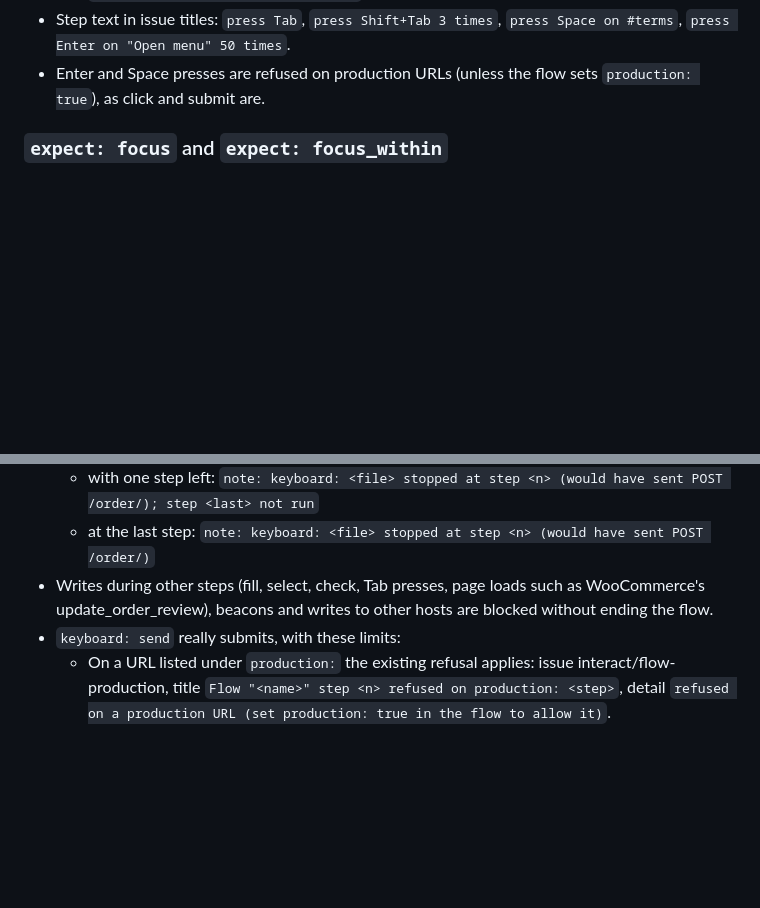
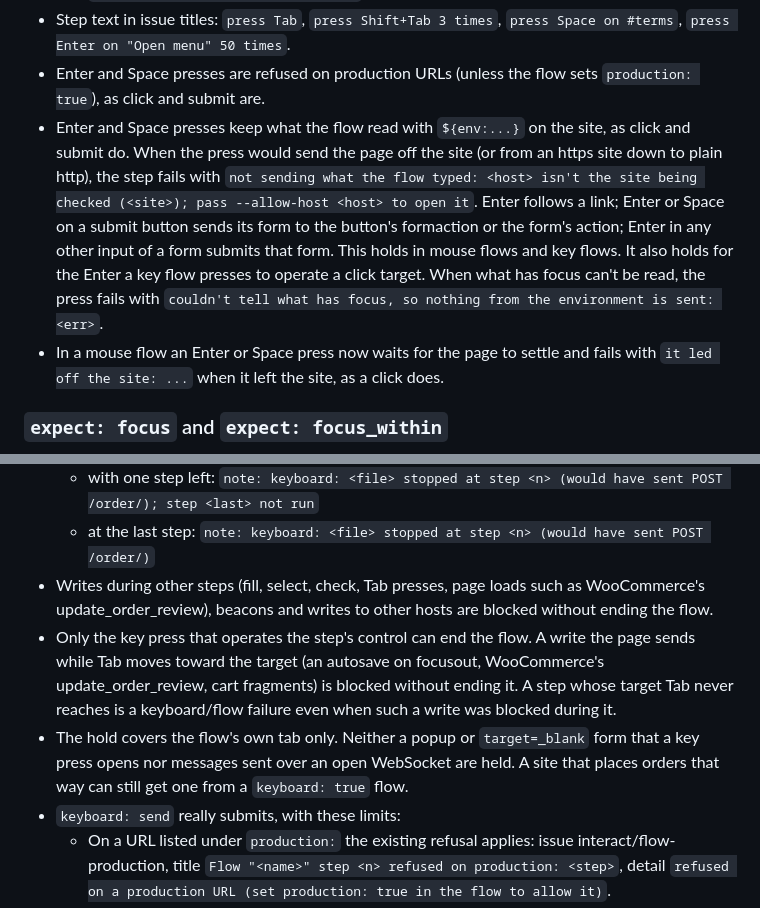
Before and after one commit to RhythmShahriar/soundcheck, a Markdown page: docs/changes/1.3-flows.md, 2 parts joined by grey strips. Rendered like a GitHub page; blank space fills up the shorter version.

Commit message:
docs(changes): record the key press guards and hold limits

```diff
--- a/docs/changes/1.3-flows.md
+++ b/docs/changes/1.3-flows.md
@@ -35,6 +35,8 @@ Any other value fails to parse with exactly `keyboard: "yes" isn't one of true,
   - `press: on needs a selector or text`
 - Step text in issue titles: `press Tab`, `press Shift+Tab 3 times`, `press Space on #terms`, `press Enter on "Open menu" 50 times`.
 - Enter and Space presses are refused on production URLs (unless the flow sets `production: true`), as click and submit are.
+- Enter and Space presses keep what the flow read with `${env:...}` on the site, as click and submit do. When the press would send the page off the site (or from an https site down to plain http), the step fails with `not sending what the flow typed: <host> isn't the site being checked (<site>); pass --allow-host <host> to open it`. Enter follows a link; Enter or Space on a submit button sends its form to the button's formaction or the form's action; Enter in any other input of a form submits that form. This holds in mouse flows and key flows. It also holds for the Enter a key flow presses to operate a click target. When what has focus can't be read, the press fails with `couldn't tell what has focus, so nothing from the environment is sent: <err>`.
+- In a mouse flow an Enter or Space press now waits for the page to settle and fails with `it led off the site: ...` when it left the site, as a click does.
 
 ### `expect: focus` and `expect: focus_within`
 
@@ -69,6 +71,8 @@ Any other value fails to parse with exactly `keyboard: "yes" isn't one of true,
   - with one step left: `note: keyboard: <file> stopped at step <n> (would have sent POST /order/); step <last> not run`
   - at the last step: `note: keyboard: <file> stopped at step <n> (would have sent POST /order/)`
 - Writes during other steps (fill, select, check, Tab presses, page loads such as WooCommerce's update_order_review), beacons and writes to other hosts are blocked without ending the flow.
+- Only the key press that operates the step's control can end the flow. A write the page sends while Tab moves toward the target (an autosave on focusout, WooCommerce's update_order_review, cart fragments) is blocked without ending it. A step whose target Tab never reaches is a keyboard/flow failure even when such a write was blocked during it.
+- The hold covers the flow's own tab only. Neither a popup or `target=_blank` form that a key press opens nor messages sent over an open WebSocket are held. A site that places orders that way can still get one from a `keyboard: true` flow.
 - `keyboard: send` really submits, with these limits:
   - On a URL listed under `production:` the existing refusal applies: issue interact/flow-production, title `Flow "<name>" step <n> refused on production: <step>`, detail `refused on a production URL (set production: true in the flow to allow it)`.
   - On a public address not listed under production and without `--staging`, the flow runs dry with the note `note: keyboard: send runs only on a loopback or private address, or with --staging; <file> ran dry`.
```
